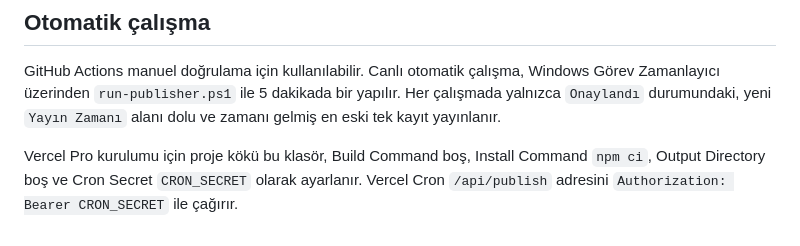
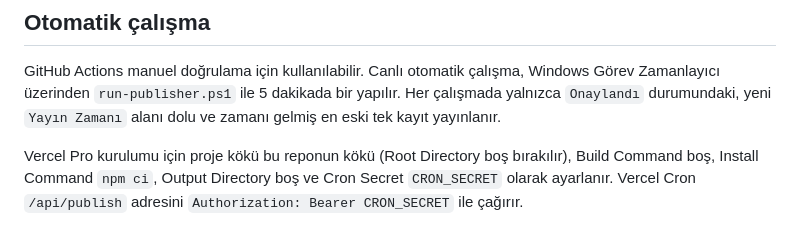
Before and after one commit to gumustasas/buzsu-social-publisher, a Markdown page: README.md, the part around the change. Drawn GitHub-style.

Commit message:
Clarify Vercel root directory note now that this is a standalone repo

```diff
--- a/README.md
+++ b/README.md
@@ -158,4 +158,4 @@ Dry-run doğru çalıştıktan sonra Meta API için ayrı gönderim scripti ekle
 
 GitHub Actions manuel doğrulama için kullanılabilir. Canlı otomatik çalışma, Windows Görev Zamanlayıcı üzerinden `run-publisher.ps1` ile 5 dakikada bir yapılır. Her çalışmada yalnızca `Onaylandı` durumundaki, yeni `Yayın Zamanı` alanı dolu ve zamanı gelmiş en eski tek kayıt yayınlanır.
 
-Vercel Pro kurulumu için proje kökü bu klasör, Build Command boş, Install Command `npm ci`, Output Directory boş ve Cron Secret `CRON_SECRET` olarak ayarlanır. Vercel Cron `/api/publish` adresini `Authorization: Bearer CRON_SECRET` ile çağırır.
+Vercel Pro kurulumu için proje kökü bu reponun kökü (Root Directory boş bırakılır), Build Command boş, Install Command `npm ci`, Output Directory boş ve Cron Secret `CRON_SECRET` olarak ayarlanır. Vercel Cron `/api/publish` adresini `Authorization: Bearer CRON_SECRET` ile çağırır.
```
